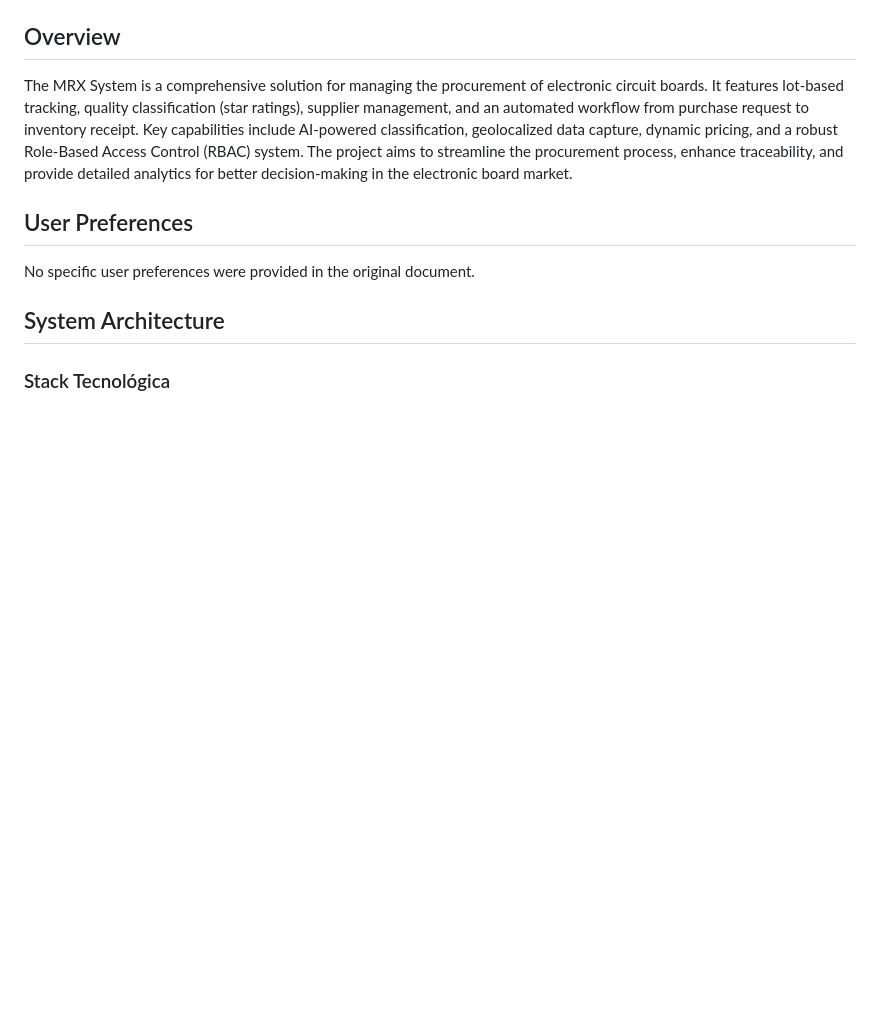
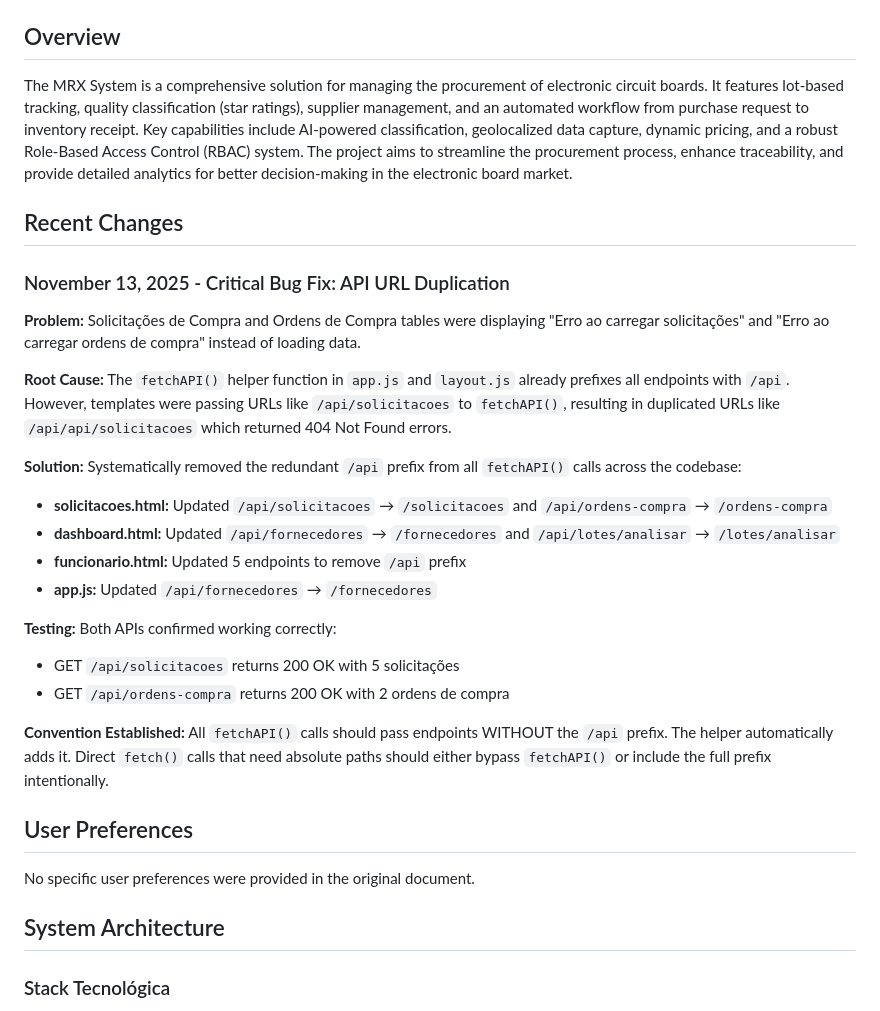
Before and after one commit to clientedev/johnnyv1, a Markdown page: replit.md, the part around the change. Rendered like a GitHub page; blank space fills up the shorter version.

Commit message:
Fix error loading purchase requests and orders due to duplicate API paths
Resolved duplicated '/api' prefix in various HTML templates and app.js, preventing 404 errors when fetching data for purchase requests and orders.

Replit-Commit-Author: Agent
Replit-Commit-Session-Id: aa192da7-6e64-44f3-9428-ea1030cd57f5
Replit-Commit-Checkpoint-Type: full_checkpoint
Replit-Commit-Event-Id: 64c44119-a3cd-46af-988a-732c38b69364
Replit-Commit-Screenshot-Url: https://storage.googleapis.com/screenshot-production-us-central1/5a1a6b28-cfe7-4483-a37c-2defe2c4a2b9/aa192da7-6e64-44f3-9428-ea1030cd57f5/mwlNkZg

```diff
--- a/replit.md
+++ b/replit.md
@@ -2,6 +2,25 @@
 
 ## Overview
 The MRX System is a comprehensive solution for managing the procurement of electronic circuit boards. It features lot-based tracking, quality classification (star ratings), supplier management, and an automated workflow from purchase request to inventory receipt. Key capabilities include AI-powered classification, geolocalized data capture, dynamic pricing, and a robust Role-Based Access Control (RBAC) system. The project aims to streamline the procurement process, enhance traceability, and provide detailed analytics for better decision-making in the electronic board market.
+
+## Recent Changes
+
+### November 13, 2025 - Critical Bug Fix: API URL Duplication
+**Problem:** Solicitações de Compra and Ordens de Compra tables were displaying "Erro ao carregar solicitações" and "Erro ao carregar ordens de compra" instead of loading data.
+
+**Root Cause:** The `fetchAPI()` helper function in `app.js` and `layout.js` already prefixes all endpoints with `/api`. However, templates were passing URLs like `/api/solicitacoes` to `fetchAPI()`, resulting in duplicated URLs like `/api/api/solicitacoes` which returned 404 Not Found errors.
+
+**Solution:** Systematically removed the redundant `/api` prefix from all `fetchAPI()` calls across the codebase:
+- **solicitacoes.html:** Updated `/api/solicitacoes` → `/solicitacoes` and `/api/ordens-compra` → `/ordens-compra`
+- **dashboard.html:** Updated `/api/fornecedores` → `/fornecedores` and `/api/lotes/analisar` → `/lotes/analisar`
+- **funcionario.html:** Updated 5 endpoints to remove `/api` prefix
+- **app.js:** Updated `/api/fornecedores` → `/fornecedores`
+
+**Testing:** Both APIs confirmed working correctly:
+- GET `/api/solicitacoes` returns 200 OK with 5 solicitações
+- GET `/api/ordens-compra` returns 200 OK with 2 ordens de compra
+
+**Convention Established:** All `fetchAPI()` calls should pass endpoints WITHOUT the `/api` prefix. The helper automatically adds it. Direct `fetch()` calls that need absolute paths should either bypass `fetchAPI()` or include the full prefix intentionally.
 
 ## User Preferences
 No specific user preferences were provided in the original document.
```
